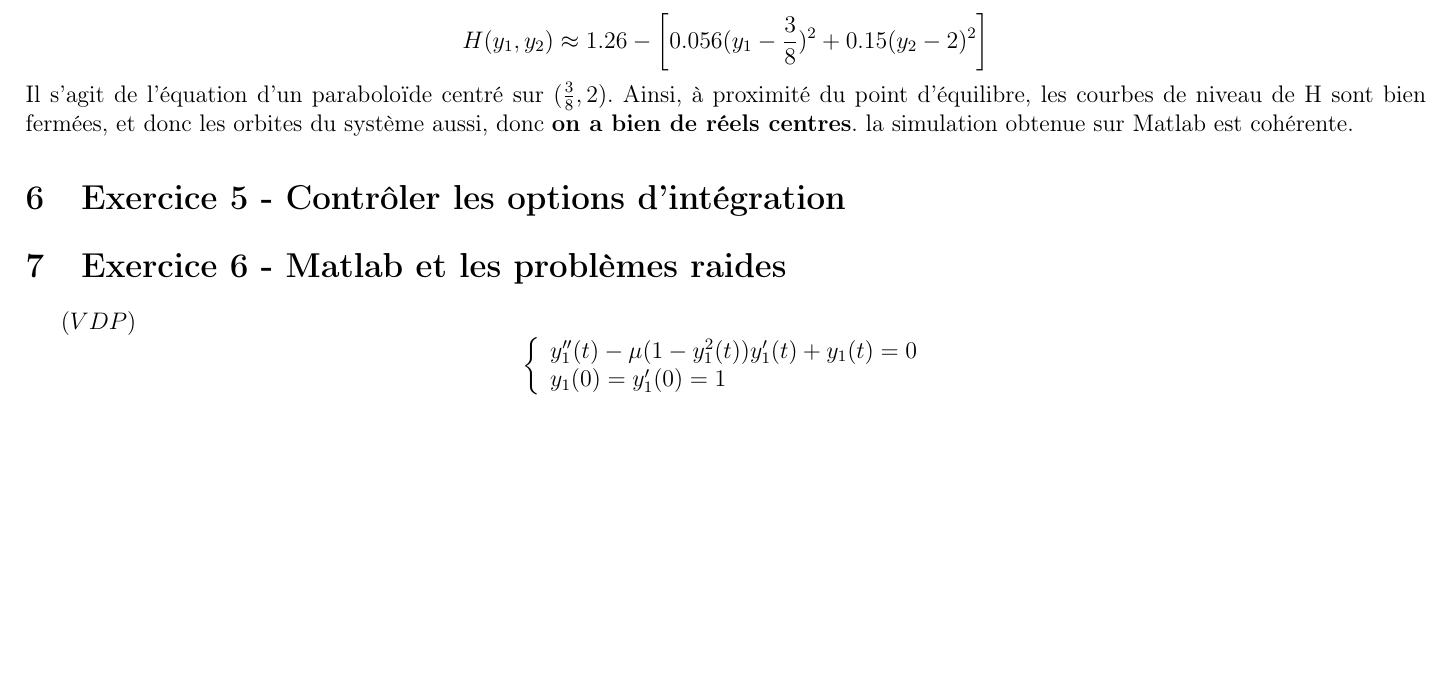
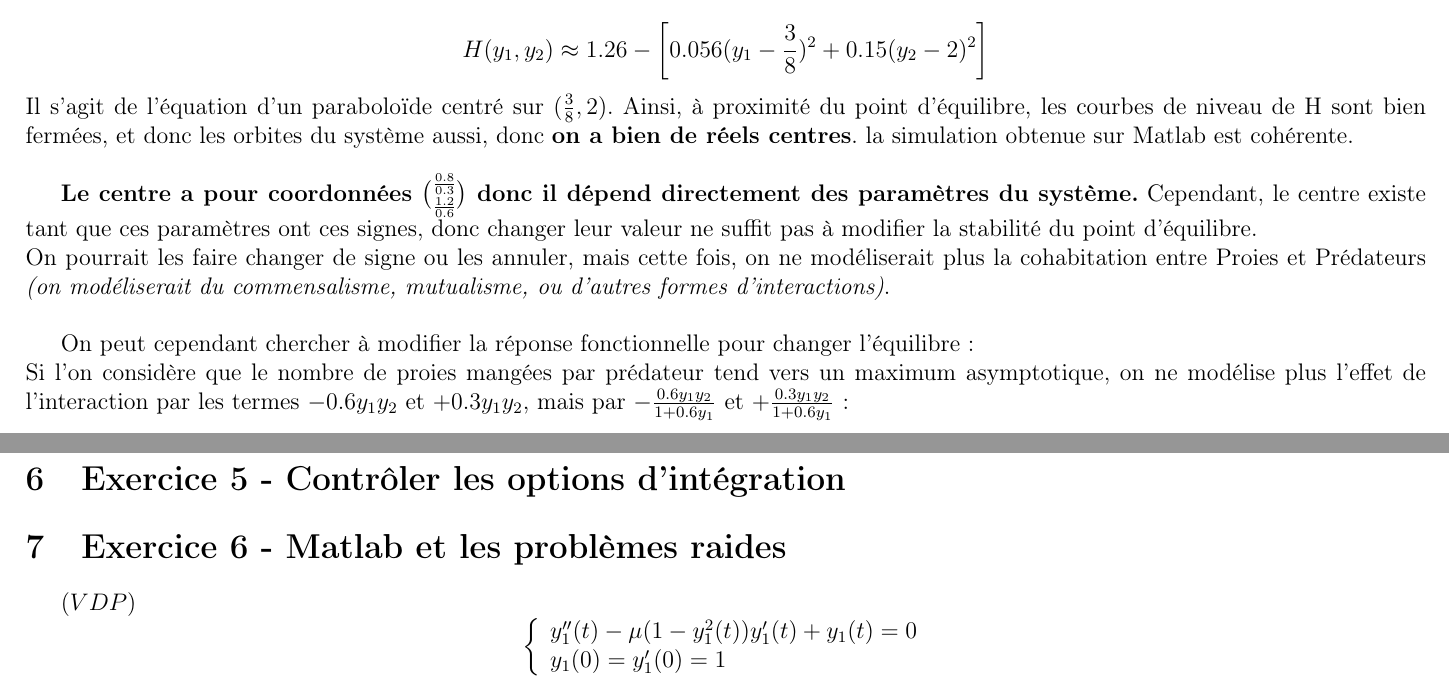
Before and after one commit to Acathignol/EDOproject, a LaTeX document (main.tex): part of page 16 of 17 before the commit and two parts of pages 16 and 17 of 17 after it, the two joined at a grey line, cut so that both start at the same text, the shorter picture padded with empty space. Compiled offline with pdfLaTeX.

Commit message:
Ex 4 suite

```diff
--- a/main.tex
+++ b/main.tex
@@ -495,9 +495,13 @@ $$H(y_1,y_2)\approx H(3/8,2)+\frac{\partial H}{\partial y_1}|_{(\frac{3}{8},2)}(
 Ce qui se réduit, quand on calcule, à
 $$H(y_1,y_2)\approx H(3/8,2)-\left[\frac{0.3^2}{2*0.8}(y_1-\frac{3}{8})^2+\frac{0.6^2}{2*1.2}(y_2-2)^2\right]$$
 $$H(y_1,y_2)\approx 1.26-\left[0.056(y_1-\frac{3}{8})^2+0.15(y_2-2)^2\right]$$
-Il s'agit de l'équation d'un paraboloïde centré sur $(\frac{3}{8},2)$. Ainsi, à proximité du point d'équilibre, les courbes de niveau de H sont bien fermées, et donc les orbites du système aussi, donc \textbf{on a bien de réels centres}. la simulation obtenue sur Matlab est cohérente.
+Il s'agit de l'équation d'un paraboloïde centré sur $(\frac{3}{8},2)$. Ainsi, à proximité du point d'équilibre, les courbes de niveau de H sont bien fermées, et donc les orbites du système aussi, donc \textbf{on a bien de réels centres}. la simulation obtenue sur Matlab est cohérente.\\
 
+\textbf{Le centre a pour coordonnées ${\frac{0.8}{0.3} \choose \frac{1.2}{0.6}}$ donc il dépend directement des paramètres du système.} Cependant, le centre existe tant que ces paramètres ont ces signes, donc changer leur valeur ne suffit pas à modifier la stabilité du point d'équilibre.\\
+On pourrait les faire changer de signe ou les annuler, mais cette fois, on ne modéliserait plus la cohabitation entre Proies et Prédateurs \textit{(on modéliserait du commensalisme, mutualisme, ou d'autres formes d'interactions)}.\\
 
+On peut cependant chercher à modifier la réponse fonctionnelle pour changer l'équilibre:\\
+Si l'on considère que le nombre de proies mangées par prédateur tend vers un maximum asymptotique, on ne modélise plus l'effet de l'interaction par les termes  $-0.6y_1y_2$ et $+0.3y_1y_2$, mais par $-\frac{0.6y_1y_2}{1+0.6y_1}$ et $+\frac{0.3y_1y_2}{1+0.6y_1}$:
 \section{Exercice 5 - Contrôler les options d'intégration}
 \section{Exercice 6 - Matlab et les problèmes raides}
 
```
Also changed, not shown: main.tex (2 more changed lines).
